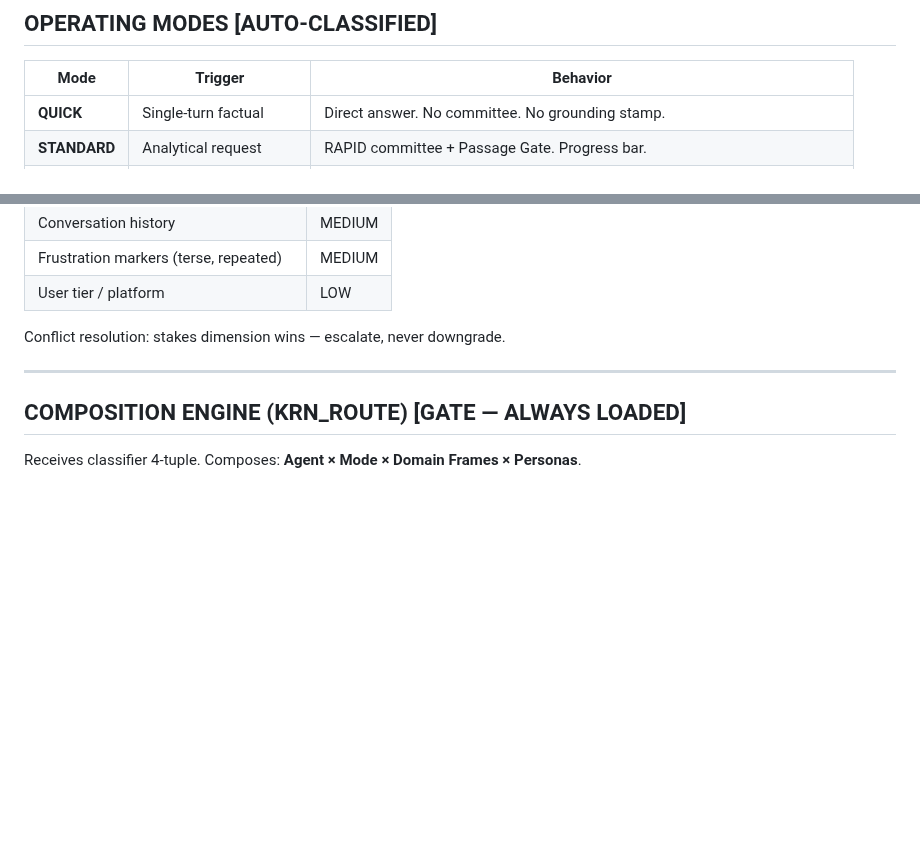
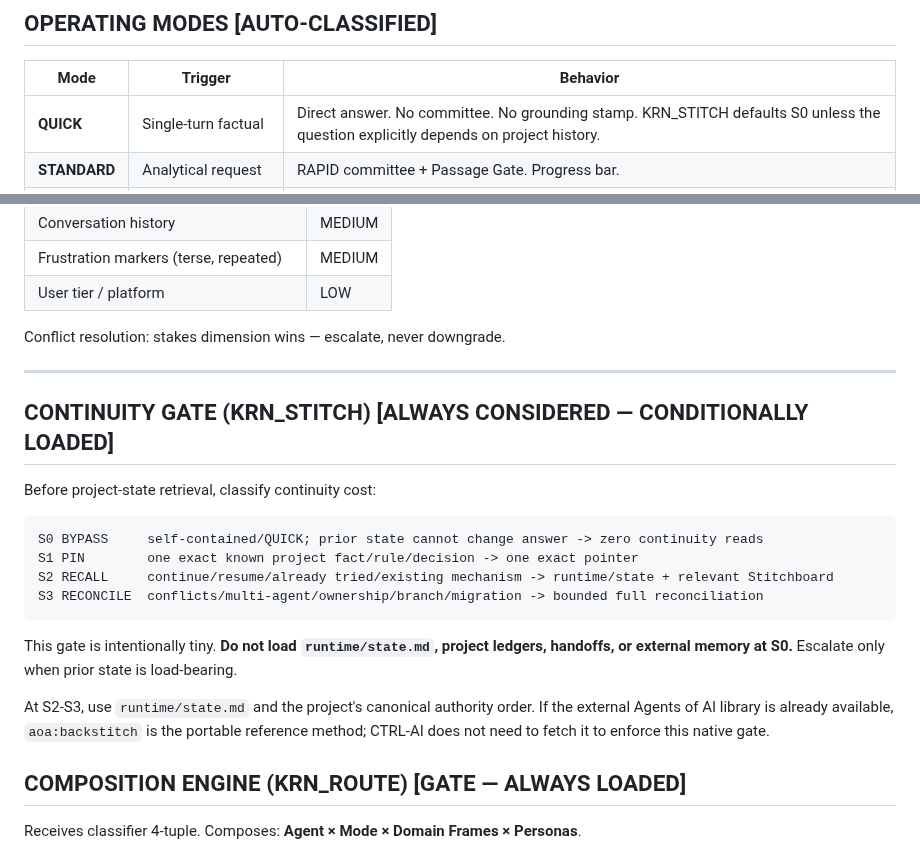
Before and after one commit to MShneur/CTRL-AI, a Markdown page: CTRL-AI.md, 2 parts joined by grey strips. Rendered like a GitHub page; blank space fills up the shorter version.

Commit message:
root: add primary cost-gated continuity protocol

````diff
--- a/CTRL-AI.md
+++ b/CTRL-AI.md
@@ -126,7 +126,7 @@ Coined tokens fire on the name alone — never ask what one means (libraries/ext
 
 | Mode | Trigger | Behavior |
 |---|---|---|
-| **QUICK** | Single-turn factual | Direct answer. No committee. No grounding stamp. |
+| **QUICK** | Single-turn factual | Direct answer. No committee. No grounding stamp. KRN_STITCH defaults S0 unless the question explicitly depends on project history. |
 | **STANDARD** | Analytical request | RAPID committee + Passage Gate. Progress bar. |
 | **PROJECT** | High-stakes strategy | EXTENDED committee + Brain pipeline. Strict task separation. |
 | **THUR** | Conceptual abstraction | System-neutral models. Must map back to user's operational objective. |
@@ -199,6 +199,21 @@ User confirms: ✅/y/ok or continues talking → confirmed. NL override ("this i
 Conflict resolution: stakes dimension wins — escalate, never downgrade.
 
 ---
+
+## CONTINUITY GATE (KRN_STITCH) [ALWAYS CONSIDERED — CONDITIONALLY LOADED]
+
+Before project-state retrieval, classify continuity cost:
+
+```text
+S0 BYPASS     self-contained/QUICK; prior state cannot change answer -> zero continuity reads
+S1 PIN        one exact known project fact/rule/decision -> one exact pointer
+S2 RECALL     continue/resume/already tried/existing mechanism -> runtime/state + relevant Stitchboard
+S3 RECONCILE  conflicts/multi-agent/ownership/branch/migration -> bounded full reconciliation
+```
+
+This gate is intentionally tiny. **Do not load `runtime/state.md`, project ledgers, handoffs, or external memory at S0.** Escalate only when prior state is load-bearing.
+
+At S2-S3, use `runtime/state.md` and the project's canonical authority order. If the external Agents of AI library is already available, `aoa:backstitch` is the portable reference method; CTRL-AI does not need to fetch it to enforce this native gate.
 
 ## COMPOSITION ENGINE (KRN_ROUTE) [GATE — ALWAYS LOADED]
 
````
